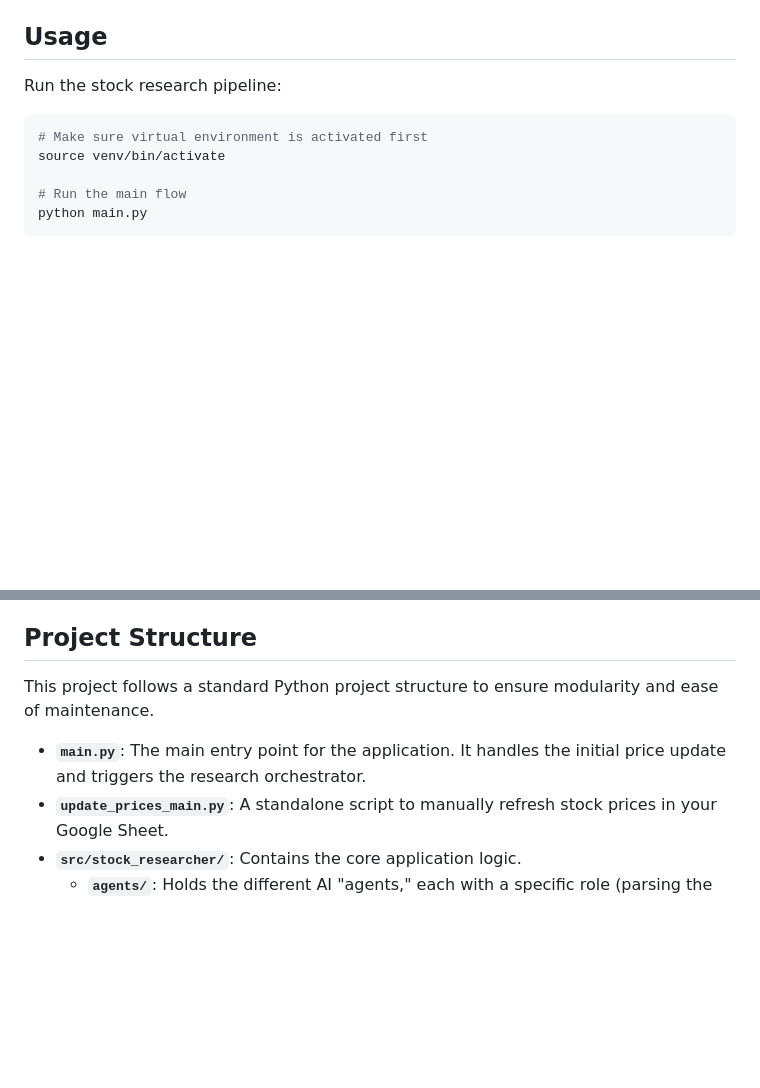
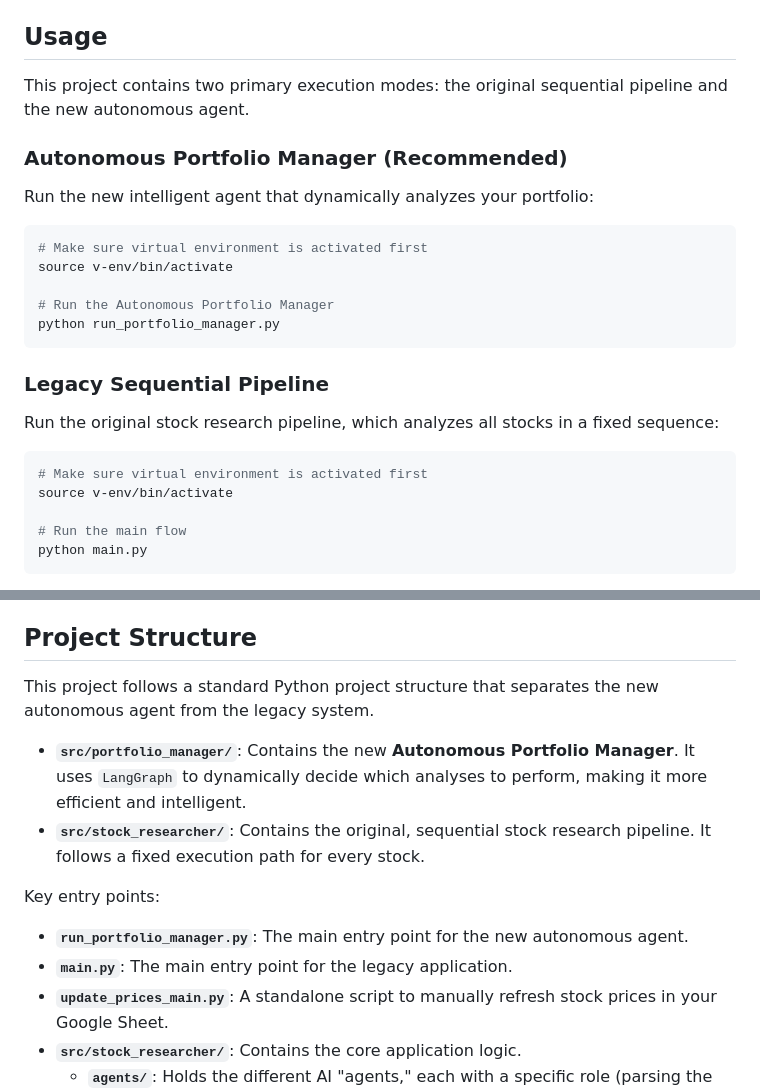
Before and after one commit to tomzohar/portfolio-manager, a Markdown page: README.md, 2 parts joined by grey strips. Drawn GitHub-style; blank space fills up the shorter version.

````diff
--- a/README.md
+++ b/README.md
@@ -40,11 +40,23 @@ Then edit `.env` with your actual credentials:
 
 ## Usage
 
-Run the stock research pipeline:
+This project contains two primary execution modes: the original sequential pipeline and the new autonomous agent.
 
+### Autonomous Portfolio Manager (Recommended)
+Run the new intelligent agent that dynamically analyzes your portfolio:
 ```bash
 # Make sure virtual environment is activated first
-source venv/bin/activate
+source v-env/bin/activate
+
+# Run the Autonomous Portfolio Manager
+python run_portfolio_manager.py
+```
+
+### Legacy Sequential Pipeline
+Run the original stock research pipeline, which analyzes all stocks in a fixed sequence:
+```bash
+# Make sure virtual environment is activated first
+source v-env/bin/activate
 
 # Run the main flow
 python main.py
@@ -104,8 +116,14 @@ The test suite includes:
 - pytest-mock: Enhanced mocking support
 
 ## Project Structure
-This project follows a standard Python project structure to ensure modularity and ease of maintenance.
-- **`main.py`**: The main entry point for the application. It handles the initial price update and triggers the research orchestrator.
+This project follows a standard Python project structure that separates the new autonomous agent from the legacy system.
+
+- **`src/portfolio_manager/`**: Contains the new **Autonomous Portfolio Manager**. It uses `LangGraph` to dynamically decide which analyses to perform, making it more efficient and intelligent.
+- **`src/stock_researcher/`**: Contains the original, sequential stock research pipeline. It follows a fixed execution path for every stock.
+
+Key entry points:
+- **`run_portfolio_manager.py`**: The main entry point for the new autonomous agent.
+- **`main.py`**: The main entry point for the legacy application.
 - **`update_prices_main.py`**: A standalone script to manually refresh stock prices in your Google Sheet.
 - **`src/stock_researcher/`**: Contains the core application logic.
   - **`agents/`**: Holds the different AI "agents," each with a specific role (parsing the portfolio, searching news, technical analysis, and final recommendations).
````
Also changed, not shown: ARCHITECTURE.md (+39 -4 lines), PROJECT_STRUCTURE.md (+22 -34 lines).
